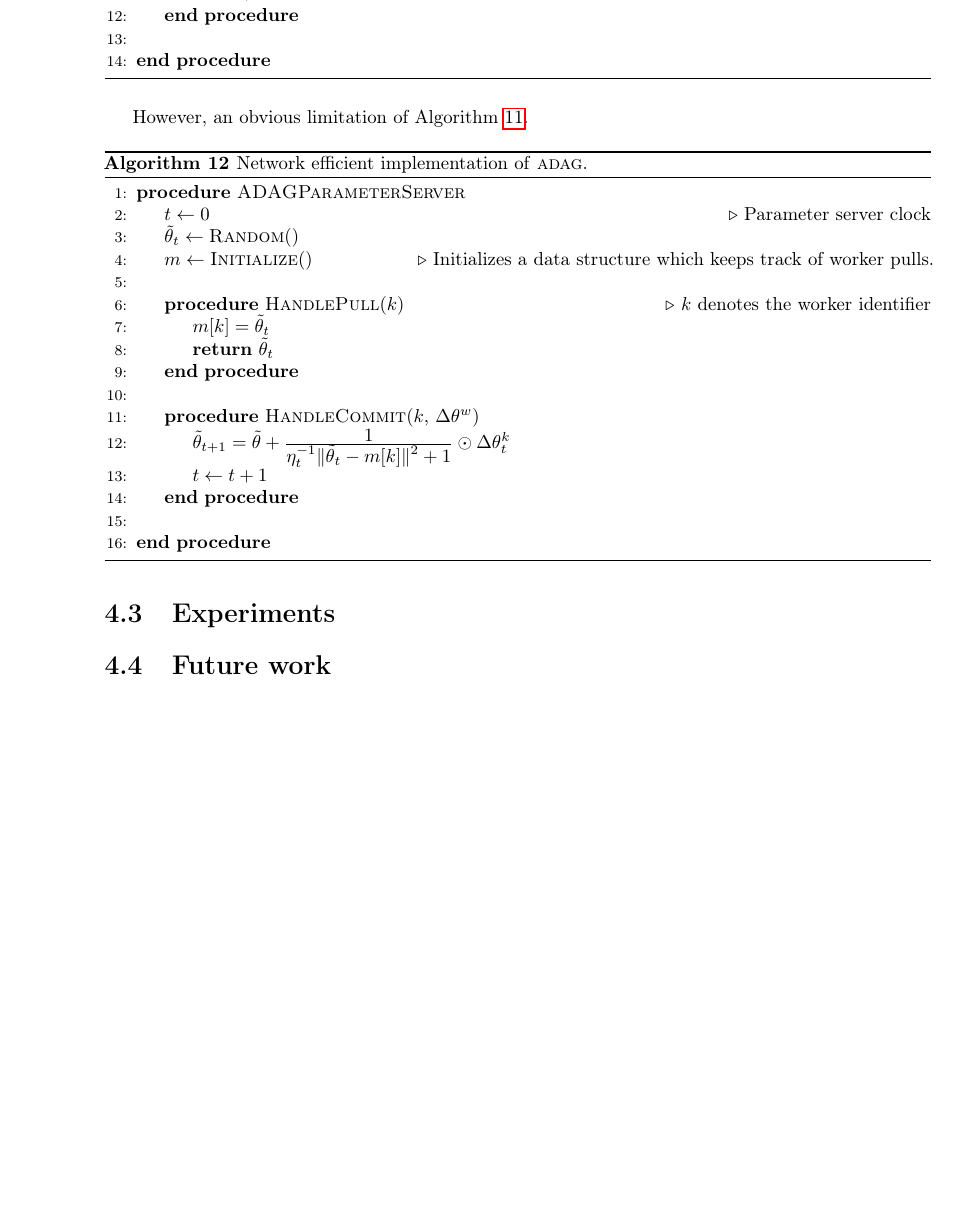
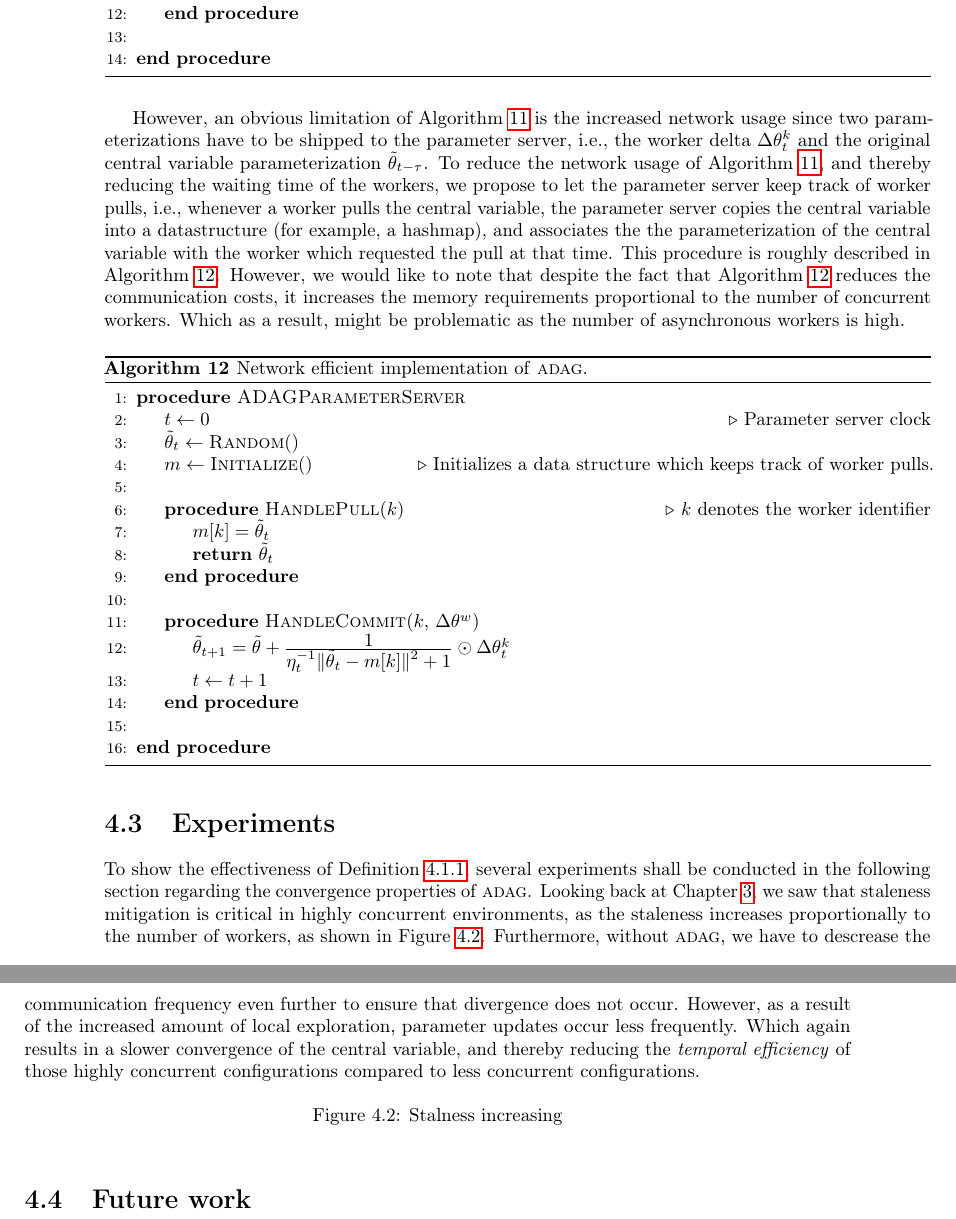
Before and after one commit to JoeriHermans/master-thesis, a LaTeX thesis (thesis/thesis.tex, which reads thesis/body/chapter_adag.tex): part of page 58 of 65 before the commit and two parts of pages 58 and 59 of 66 after it, the two joined at a grey line, cut so that both start at the same text, the shorter picture padded with empty space. Compiled offline with pdfLaTeX.

Commit message:
Finish section on ADAG update rule

```diff
--- a/thesis/body/chapter_adag.tex
+++ b/thesis/body/chapter_adag.tex
@@ -107,7 +107,7 @@ An additional, but important aspect that needs to be considered is how \textsc{a
   \end{algorithmic}
 \end{algorithm}
 
-However, an obvious limitation of Algorithm~\ref{algo:adag_1}.
+However, an obvious limitation of Algorithm~\ref{algo:adag_1} is the increased network usage since two parameterizations have to be shipped to the parameter server, i.e., the worker delta $\Delta\theta^k_t$ and the original central variable parameterization $\tilde{\theta}_{t - \tau}$. To reduce the network usage of Algorithm~\ref{algo:adag_1}, and thereby reducing the waiting time of the workers, we propose to let the parameter server keep track of worker pulls, i.e., whenever a worker pulls the central variable, the parameter server copies the central variable into a datastructure (for example, a hashmap), and associates the the parameterization of the central variable with the worker which requested the pull at that time. This procedure is roughly described in Algorithm~\ref{algo:adag_2}. However, we would like to note that despite the fact that Algorithm~\ref{algo:adag_2} reduces the communication costs, it increases the memory requirements proportional to the number of concurrent workers. Which as a result, might be problematic as the number of asynchronous workers is high.
 
 \begin{algorithm}[H]
   \caption{Network efficient implementation of \textsc{adag}.}
@@ -135,5 +135,13 @@ However, an obvious limitation of Algorithm~\ref{algo:adag_1}.
 \section{Experiments}
 \label{sec:adag_experiments}
 
+To show the effectiveness of Definition~\ref{def:staleness}, several experiments shall be conducted in the following section regarding the convergence properties of \textsc{adag}. Looking back at Chapter~\ref{chapter:accumulated_gradient_normalization}, we saw that staleness mitigation is critical in highly concurrent environments, as the staleness increases proportionally to the number of workers, as shown in Figure~\ref{fig:staleness_increasing}. Furthermore, without \textsc{adag}, we have to descrease the communication frequency even further to ensure that divergence does not occur. However, as a result of the increased amount of local exploration, parameter updates occur less frequently. Which again results in a slower convergence of the central variable, and thereby reducing the \emph{temporal efficiency} of those highly concurrent configurations compared to less concurrent configurations.
+
+\begin{figure}[H]
+  \centering
+  \caption{Stalness increasing}
+  \label{fig:staleness_increasing}
+\end{figure}
+
 \section{Future work}
 \label{sec:adag_future_work}
```
